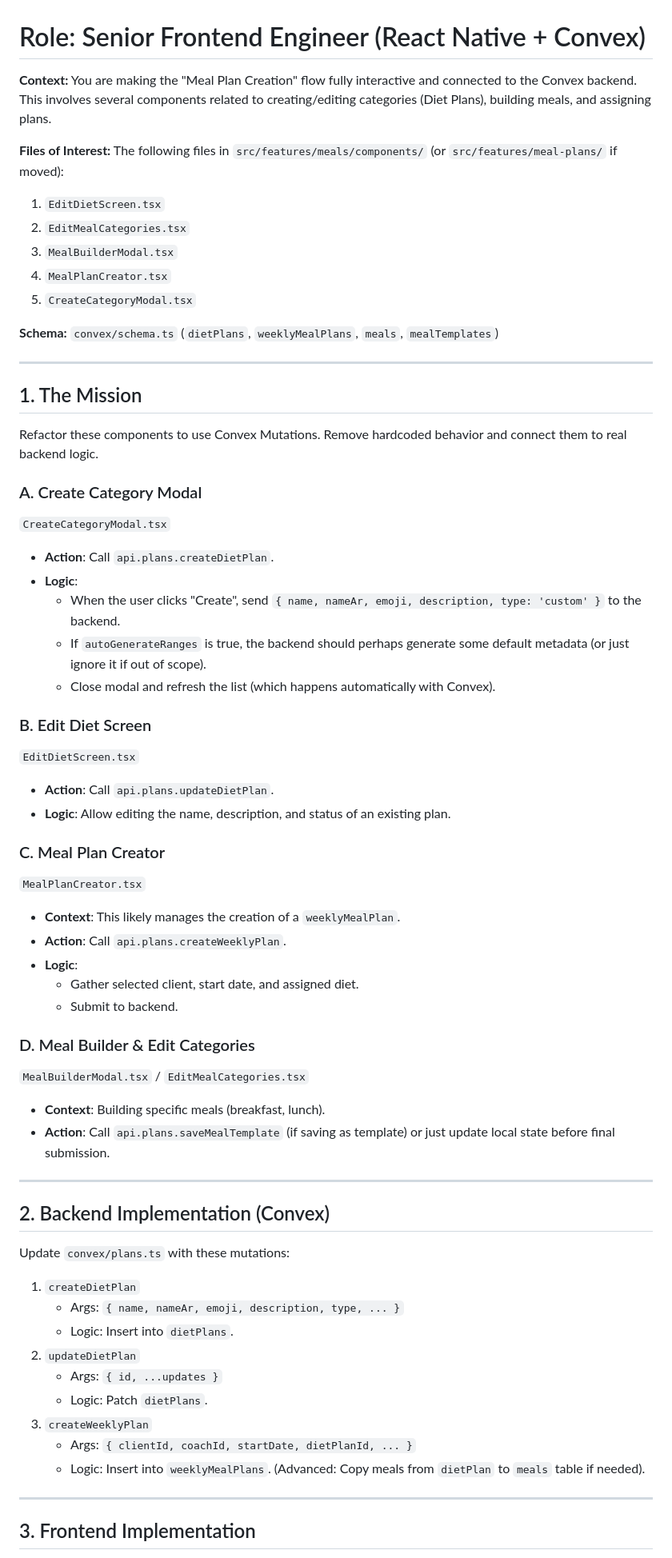
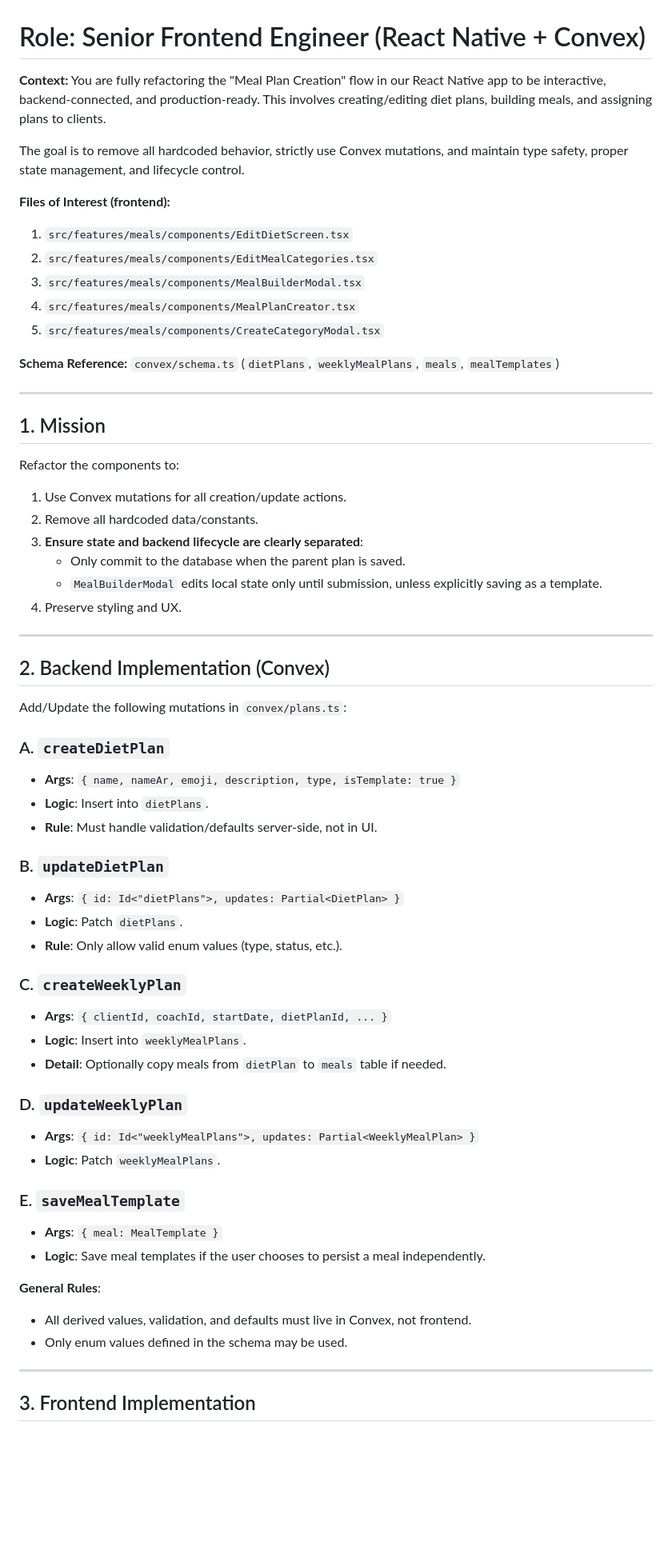
Before and after one commit to OmarBoshnak/wellfitgo, a Markdown page: MEAL_CREATION_PROMPT.md, the part around one of its changes. Shown at 80% size. GitHub-like rendering; blank space fills up the shorter version.

Commit message:
Update MEAL_CREATION_PROMPT.md with strict state separation
This commit finalizes `MEAL_CREATION_PROMPT.md` with precise architectural rules. The prompt now mandates:
- Strict separation of state: `MealBuilderModal` edits local state only, persisting to the backend only when the parent plan is saved.
- Server-side validation: All validation logic and default values must reside in Convex mutations, not in the UI.
- Safe migration strategy: Legacy components in `src/component/doctor/plans/` are to be deleted only after full migration and verification.
- Clear data flow: Ensures parent components control backend submissions while child components manage transient state.

```diff
--- a/MEAL_CREATION_PROMPT.md
+++ b/MEAL_CREATION_PROMPT.md
@@ -1,67 +1,63 @@
 # Role: Senior Frontend Engineer (React Native + Convex)
 
 **Context:**
-You are making the "Meal Plan Creation" flow fully interactive and connected to the Convex backend.
-This involves several components related to creating/editing categories (Diet Plans), building meals, and assigning plans.
+You are fully refactoring the "Meal Plan Creation" flow in our React Native app to be interactive, backend-connected, and production-ready. This involves creating/editing diet plans, building meals, and assigning plans to clients.
 
-**Files of Interest:**
-The following files in `src/features/meals/components/` (or `src/features/meal-plans/` if moved):
-1.  `EditDietScreen.tsx`
-2.  `EditMealCategories.tsx`
-3.  `MealBuilderModal.tsx`
-4.  `MealPlanCreator.tsx`
-5.  `CreateCategoryModal.tsx`
+The goal is to remove all hardcoded behavior, strictly use Convex mutations, and maintain type safety, proper state management, and lifecycle control.
 
-**Schema:** `convex/schema.ts` (`dietPlans`, `weeklyMealPlans`, `meals`, `mealTemplates`)
+**Files of Interest (frontend):**
+1.  `src/features/meals/components/EditDietScreen.tsx`
+2.  `src/features/meals/components/EditMealCategories.tsx`
+3.  `src/features/meals/components/MealBuilderModal.tsx`
+4.  `src/features/meals/components/MealPlanCreator.tsx`
+5.  `src/features/meals/components/CreateCategoryModal.tsx`
+
+**Schema Reference:** `convex/schema.ts` (`dietPlans`, `weeklyMealPlans`, `meals`, `mealTemplates`)
 
 ---
 
-## 1. The Mission
+## 1. Mission
 
-Refactor these components to use Convex Mutations.
-Remove hardcoded behavior and connect them to real backend logic.
-
-### A. Create Category Modal
-`CreateCategoryModal.tsx`
-- **Action**: Call `api.plans.createDietPlan`.
-- **Logic**:
-    - When the user clicks "Create", send `{ name, nameAr, emoji, description, type: 'custom' }` to the backend.
-    - If `autoGenerateRanges` is true, the backend should perhaps generate some default metadata (or just ignore it if out of scope).
-    - Close modal and refresh the list (which happens automatically with Convex).
-
-### B. Edit Diet Screen
-`EditDietScreen.tsx`
-- **Action**: Call `api.plans.updateDietPlan`.
-- **Logic**: Allow editing the name, description, and status of an existing plan.
-
-### C. Meal Plan Creator
-`MealPlanCreator.tsx`
-- **Context**: This likely manages the creation of a `weeklyMealPlan`.
-- **Action**: Call `api.plans.createWeeklyPlan`.
-- **Logic**:
-    - Gather selected client, start date, and assigned diet.
-    - Submit to backend.
-
-### D. Meal Builder & Edit Categories
-`MealBuilderModal.tsx` / `EditMealCategories.tsx`
-- **Context**: Building specific meals (breakfast, lunch).
-- **Action**: Call `api.plans.saveMealTemplate` (if saving as template) or just update local state before final submission.
+Refactor the components to:
+1.  Use Convex mutations for all creation/update actions.
+2.  Remove all hardcoded data/constants.
+3.  **Ensure state and backend lifecycle are clearly separated**:
+    *   Only commit to the database when the parent plan is saved.
+    *   `MealBuilderModal` edits local state only until submission, unless explicitly saving as a template.
+4.  Preserve styling and UX.
 
 ---
 
 ## 2. Backend Implementation (Convex)
 
-Update `convex/plans.ts` with these mutations:
+Add/Update the following mutations in `convex/plans.ts`:
 
-1.  `createDietPlan`
-    - Args: `{ name, nameAr, emoji, description, type, ... }`
-    - Logic: Insert into `dietPlans`.
-2.  `updateDietPlan`
-    - Args: `{ id, ...updates }`
-    - Logic: Patch `dietPlans`.
-3.  `createWeeklyPlan`
-    - Args: `{ clientId, coachId, startDate, dietPlanId, ... }`
-    - Logic: Insert into `weeklyMealPlans`. (Advanced: Copy meals from `dietPlan` to `meals` table if needed).
+### A. `createDietPlan`
+*   **Args**: `{ name, nameAr, emoji, description, type, isTemplate: true }`
+*   **Logic**: Insert into `dietPlans`.
+*   **Rule**: Must handle validation/defaults server-side, not in UI.
+
+### B. `updateDietPlan`
+*   **Args**: `{ id: Id<"dietPlans">, updates: Partial<DietPlan> }`
+*   **Logic**: Patch `dietPlans`.
+*   **Rule**: Only allow valid enum values (type, status, etc.).
+
+### C. `createWeeklyPlan`
+*   **Args**: `{ clientId, coachId, startDate, dietPlanId, ... }`
+*   **Logic**: Insert into `weeklyMealPlans`.
+*   **Detail**: Optionally copy meals from `dietPlan` to `meals` table if needed.
+
+### D. `updateWeeklyPlan`
+*   **Args**: `{ id: Id<"weeklyMealPlans">, updates: Partial<WeeklyMealPlan> }`
+*   **Logic**: Patch `weeklyMealPlans`.
+
+### E. `saveMealTemplate`
+*   **Args**: `{ meal: MealTemplate }`
+*   **Logic**: Save meal templates if the user chooses to persist a meal independently.
+
+**General Rules**:
+*   All derived values, validation, and defaults must live in Convex, not frontend.
+*   Only enum values defined in the schema may be used.
 
 ---
 
```
Also changed, not shown: other parts of MEAL_CREATION_PROMPT.md (+44 -18 lines).
